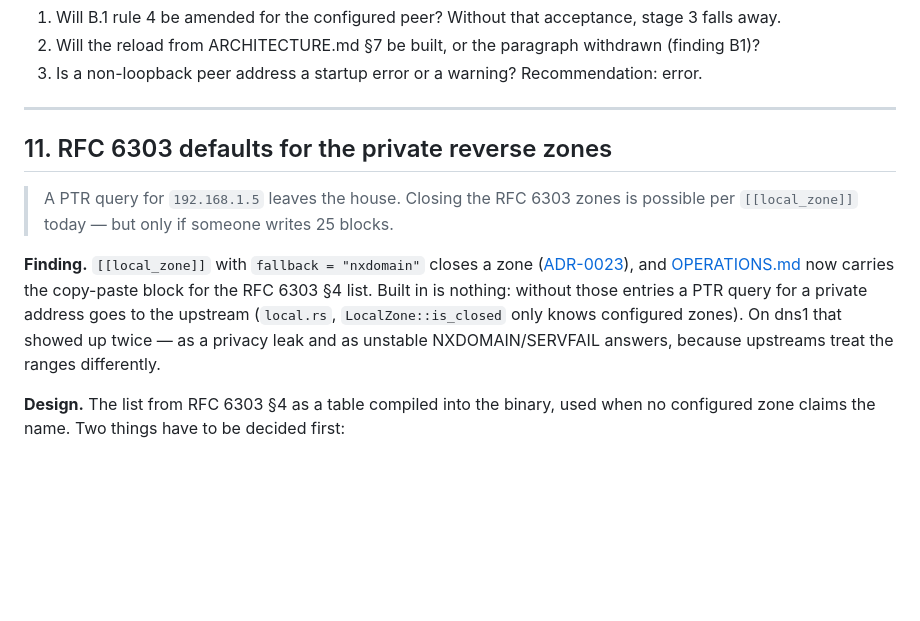
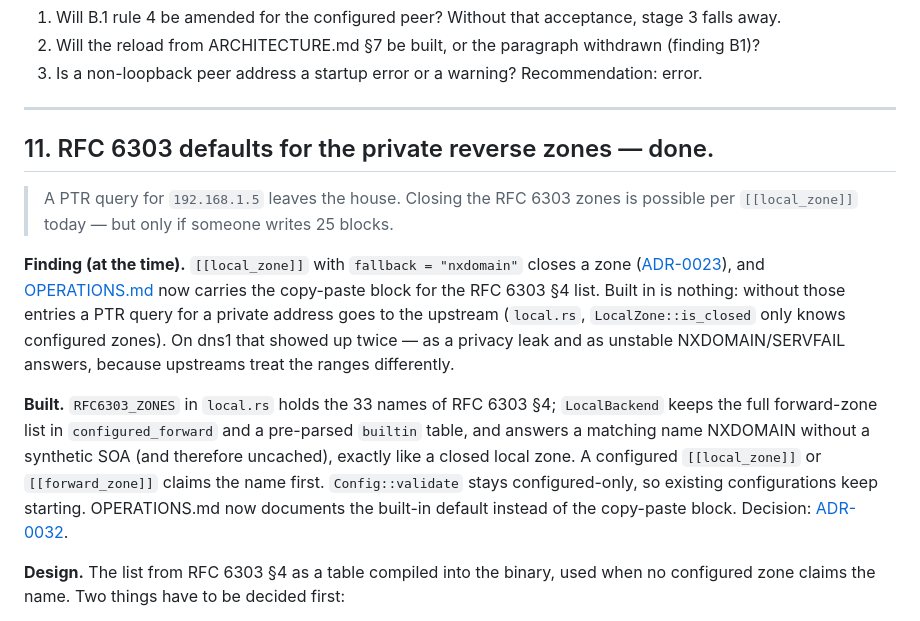
Before and after one commit to florianpunz/AlpenDNS, a Markdown page: docs/TODOS.md, the part around the change. GitHub-like rendering; blank space fills up the shorter version.

```diff
--- a/docs/TODOS.md
+++ b/docs/TODOS.md
@@ -922,18 +922,27 @@ For completeness, because it belongs to the decision:
 
 ---
 
-## 11. RFC 6303 defaults for the private reverse zones
+## 11. RFC 6303 defaults for the private reverse zones — done.
 
 > A PTR query for `192.168.1.5` leaves the house. Closing the RFC 6303 zones is possible
 > per `[[local_zone]]` today — but only if someone writes 25 blocks.
 
-**Finding.** `[[local_zone]]` with `fallback = "nxdomain"` closes a zone
+**Finding (at the time).** `[[local_zone]]` with `fallback = "nxdomain"` closes a zone
 ([ADR-0023](adr/0023-lokale-zonen.md)), and [OPERATIONS.md](OPERATIONS.md) now
 carries the copy-paste block for the RFC 6303 §4 list. Built in is nothing:
 without those entries a PTR query for a private address goes to the upstream
 (`local.rs`, `LocalZone::is_closed` only knows configured zones). On dns1 that
 showed up twice — as a privacy leak and as unstable NXDOMAIN/SERVFAIL answers,
 because upstreams treat the ranges differently.
+
+**Built.** `RFC6303_ZONES` in `local.rs` holds the 33 names of RFC 6303 §4;
+`LocalBackend` keeps the full forward-zone list in `configured_forward` and a
+pre-parsed `builtin` table, and answers a matching name NXDOMAIN without a
+synthetic SOA (and therefore uncached), exactly like a closed local zone. A
+configured `[[local_zone]]` or `[[forward_zone]]` claims the name first.
+`Config::validate` stays configured-only, so existing configurations keep
+starting. OPERATIONS.md now documents the built-in default instead of the
+copy-paste block. Decision: [ADR-0032](adr/0032-rfc-6303-eingebaut.md).
 
 **Design.** The list from RFC 6303 §4 as a table compiled into the binary, used
 when no configured zone claims the name. Two things have to be decided first:
```
Also changed, not shown: docs/OPERATIONS.md (+33 -67 lines), docs/adr/0032-rfc-6303-eingebaut.md (added, +94 -0 lines).
